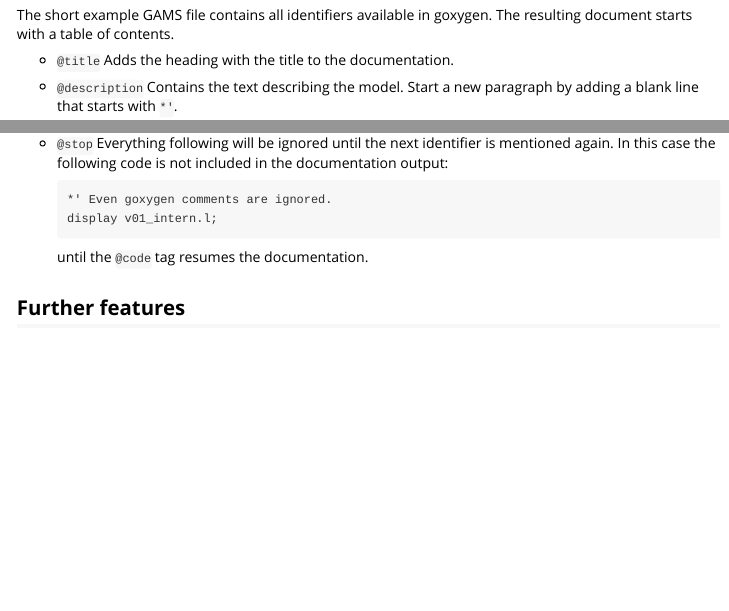
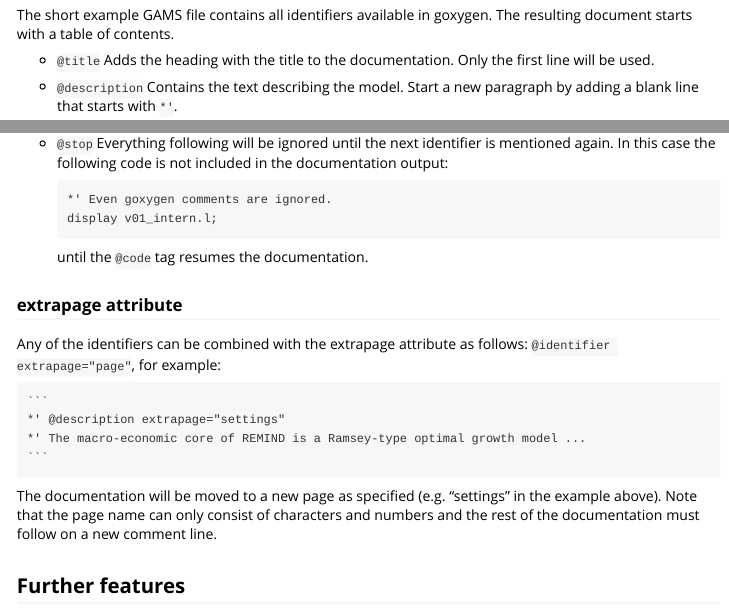
Before and after one commit to pik-piam/goxygen, an R Markdown document (vignettes/goxygen.Rmd): the page in a window 1100 px wide, from 920 px down, and a second part further down, joined at a grey line. Rendered offline with R 4.5, knitr and Pandoc, with nearby package versions.

Commit message:
add documentation for extrapage

````diff
--- a/vignettes/goxygen.Rmd
+++ b/vignettes/goxygen.Rmd
@@ -53,7 +53,7 @@ goxygen now searches the code for all lines starting with the goxygen tag `*'`,
 
 The short example GAMS file contains all identifiers available in goxygen. The resulting document starts with a table of contents.
 
-* `@title` Adds the heading with the title to the documentation.
+* `@title` Adds the heading with the title to the documentation. Only the first line will be used.
 
 * `@description` Contains the text describing the model. Start a new paragraph by adding a blank line that starts with `*'`.
 
@@ -72,6 +72,17 @@ The short example GAMS file contains all identifiers available in goxygen. The r
     display v01_intern.l;
     ```
     until the `@code` tag resumes the documentation.
+
+### extrapage attribute
+
+Any of the identifiers can be combined with the extrapage attribute as follows: `@identifier extrapage="page"`, for example:
+
+    ```
+    *' @description extrapage="settings"
+    *' The macro-economic core of REMIND is a Ramsey-type optimal growth model ...
+    ```
+
+The documentation will be moved to a new page as specified (e.g. "settings" in the example above). Note that the page name can only consist of characters and numbers and the rest of the documentation must follow on a new comment line.
 
 
 ## Further features
````
Also changed, not shown: R/createListModularCode.R (+1 -0 lines), R/extractDocumentation.R (+4 -2 lines).
